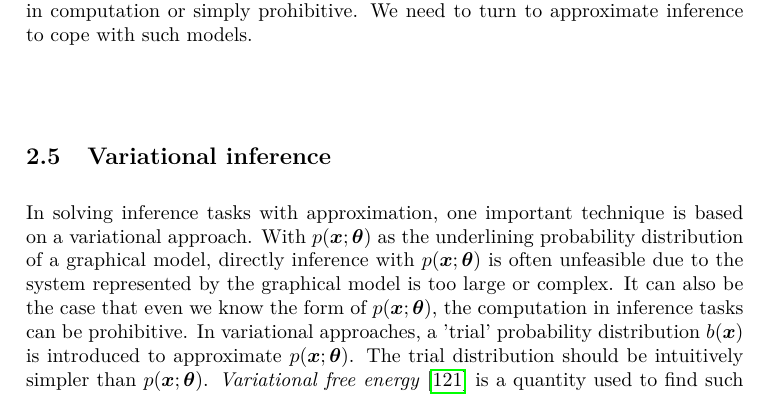
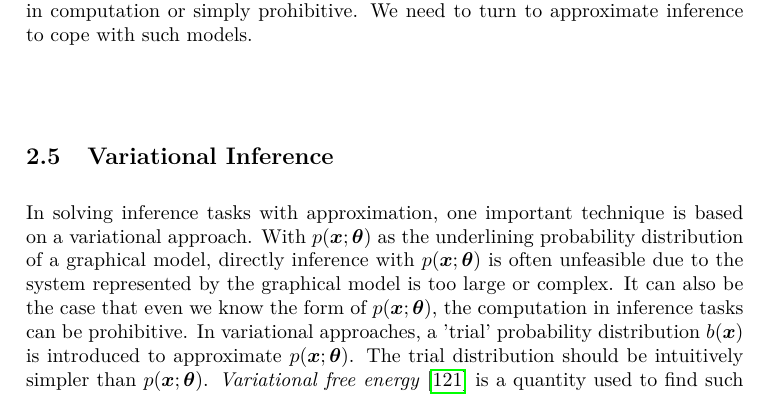
Before and after one commit to FirstHandScientist/phdthesis, a LaTeX thesis (main.tex, which reads source/chapter2/chapter2.tex): part of page 32 of 163, cut so that both start at the same text. Compiled offline with pdfLaTeX.

Commit message:
capitalize title

```diff
--- a/source/chapter2/chapter2.tex
+++ b/source/chapter2/chapter2.tex
@@ -336,7 +336,7 @@ However, when a graphical model is not tree-structured, the above methods can no
 It is known that the computational complexity of the junction tree method grows exponentially in the size of the maximal clique. Therefore, for certain classes of graphs, exact inference is feasible by using the methods mentioned above. On the other hand, there are many graphical models where exact inference is too expensive in computation or simply prohibitive. We need to turn to approximate inference to cope with such models.
 
 
-\section{Variational inference}
+\section{Variational Inference}
 \label{chpt2:sec:variational-inference}
 
 In solving inference tasks with approximation, one important technique is based on a variational approach. With $p(\bm{x};\bm{\theta})$ as the underlining probability distribution of a graphical model, directly inference with $p(\bm{x}; \bm{\theta})$ is often unfeasible due to the system represented by the graphical model is too large or complex. It can also be the case that even we know the form of $p(\bm{x}; \bm{\theta})$, the computation in inference tasks can be prohibitive. In variational approaches, a 'trial' probability distribution $b(\bm{x})$ is introduced to approximate $p(\bm{x};\bm{\theta})$. The trial distribution should be intuitively simpler than $p(\bm{x}; \bm{\theta})$. \textit{Variational free energy} \cite{opper2001advanced} is a quantity used to find such a approximation. The variational free energy is defined by
```
